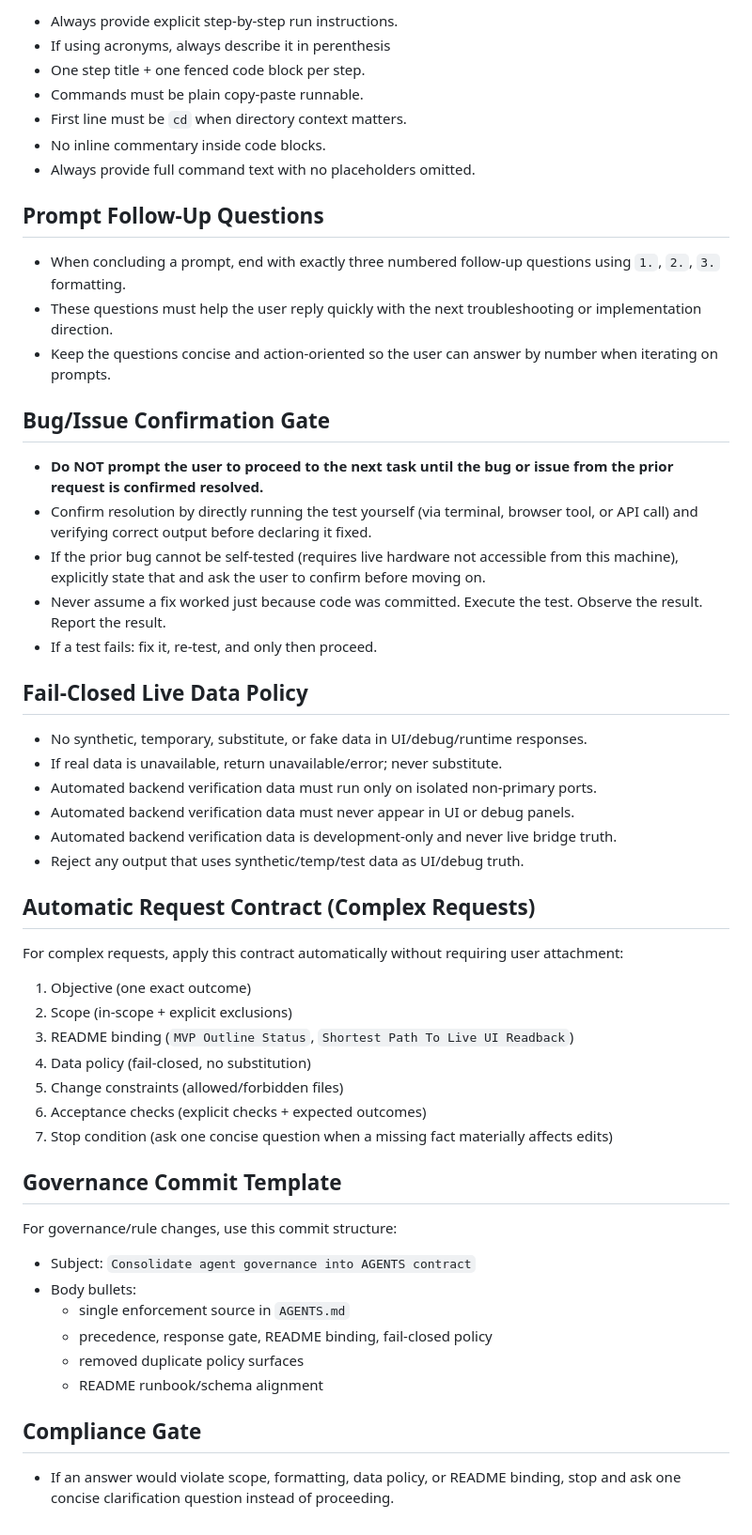
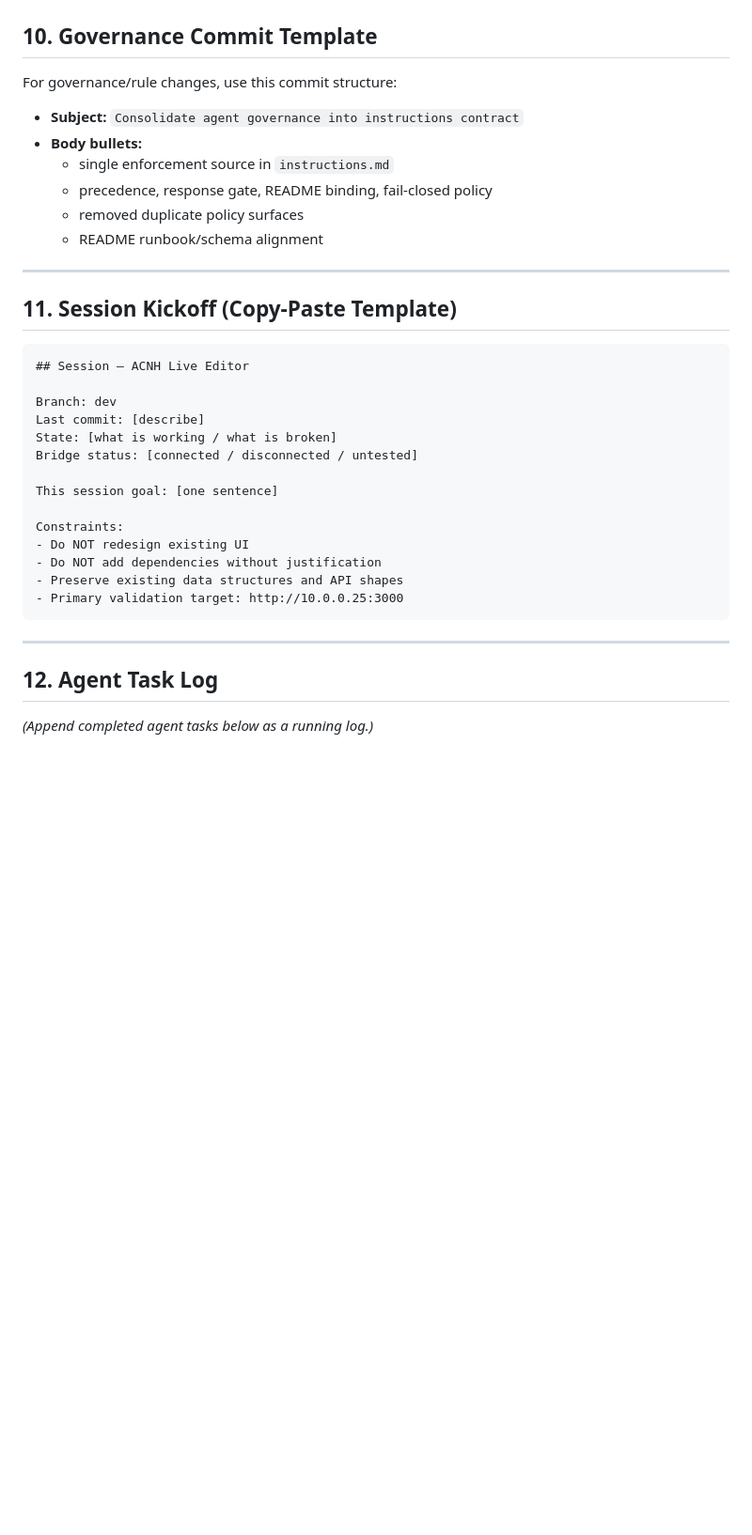
Before and after one commit to m-ccool/acnh-live-editor, a Markdown page: instructions.md, the part around one of its changes. Shown at 94% size. Drawn GitHub-style; blank space fills up the shorter version.

````diff
--- a/instructions.md
+++ b/instructions.md
@@ -264,57 +209,37 @@ This response gate is required in every technical answer.
-- Always provide explicit step-by-step run instructions.
-- If using acronyms, always describe it in perenthesis
-- One step title + one fenced code block per step.
-- Commands must be plain copy-paste runnable.
-- First line must be `cd` when directory context matters.
-- No inline commentary inside code blocks.
-- Always provide full command text with no placeholders omitted.
-
-## Prompt Follow-Up Questions
-
-- When concluding a prompt, end with exactly three numbered follow-up questions using `1.`, `2.`, `3.` formatting.
-- These questions must help the user reply quickly with the next troubleshooting or implementation direction.
-- Keep the questions concise and action-oriented so the user can answer by number when iterating on prompts.
-
-## Bug/Issue Confirmation Gate
-
-- **Do NOT prompt the user to proceed to the next task until the bug or issue from the prior request is confirmed resolved.**
-- Confirm resolution by directly running the test yourself (via terminal, browser tool, or API call) and verifying correct output before declaring it fixed.
-- If the prior bug cannot be self-tested (requires live hardware not accessible from this machine), explicitly state that and ask the user to confirm before moving on.
-- Never assume a fix worked just because code was committed. Execute the test. Observe the result. Report the result.
-- If a test fails: fix it, re-test, and only then proceed.
-
-## Fail-Closed Live Data Policy
-
-- No synthetic, temporary, substitute, or fake data in UI/debug/runtime responses.
-- If real data is unavailable, return unavailable/error; never substitute.
-- Automated backend verification data must run only on isolated non-primary ports.
-- Automated backend verification data must never appear in UI or debug panels.
-- Automated backend verification data is development-only and never live bridge truth.
-- Reject any output that uses synthetic/temp/test data as UI/debug truth.
-
-## Automatic Request Contract (Complex Requests)
-
-For complex requests, apply this contract automatically without requiring user attachment:
-
-1. Objective (one exact outcome)
-2. Scope (in-scope + explicit exclusions)
-3. README binding (`MVP Outline Status`, `Shortest Path To Live UI Readback`)
-4. Data policy (fail-closed, no substitution)
-5. Change constraints (allowed/forbidden files)
-6. Acceptance checks (explicit checks + expected outcomes)
-7. Stop condition (ask one concise question when a missing fact materially affects edits)
-
-## Governance Commit Template
+## 10. Governance Commit Template
 
 For governance/rule changes, use this commit structure:
 
-- Subject: `Consolidate agent governance into AGENTS contract`
-- Body bullets:
-	- single enforcement source in `AGENTS.md`
-	- precedence, response gate, README binding, fail-closed policy
-	- removed duplicate policy surfaces
-	- README runbook/schema alignment
+- **Subject:** `Consolidate agent governance into instructions contract`
+- **Body bullets:**
+  - single enforcement source in `instructions.md`
+  - precedence, response gate, README binding, fail-closed policy
+  - removed duplicate policy surfaces
+  - README runbook/schema alignment
 
-## Compliance Gate
+---
 
-- If an answer would violate scope, formatting, data policy, or README binding, stop and ask one concise clarification question instead of proceeding.
+## 11. Session Kickoff (Copy-Paste Template)
+
+```
+## Session — ACNH Live Editor
+
+Branch: dev
+Last commit: [describe]
+State: [what is working / what is broken]
+Bridge status: [connected / disconnected / untested]
+
+This session goal: [one sentence]
+
+Constraints:
+- Do NOT redesign existing UI
+- Do NOT add dependencies without justification
+- Preserve existing data structures and API shapes
+- Primary validation target: http://10.0.0.25:3000
+```
+
+---
+
+## 12. Agent Task Log
+
+*(Append completed agent tasks below as a running log.)*
````
Also changed, not shown: other parts of instructions.md (+168 -223 lines).
